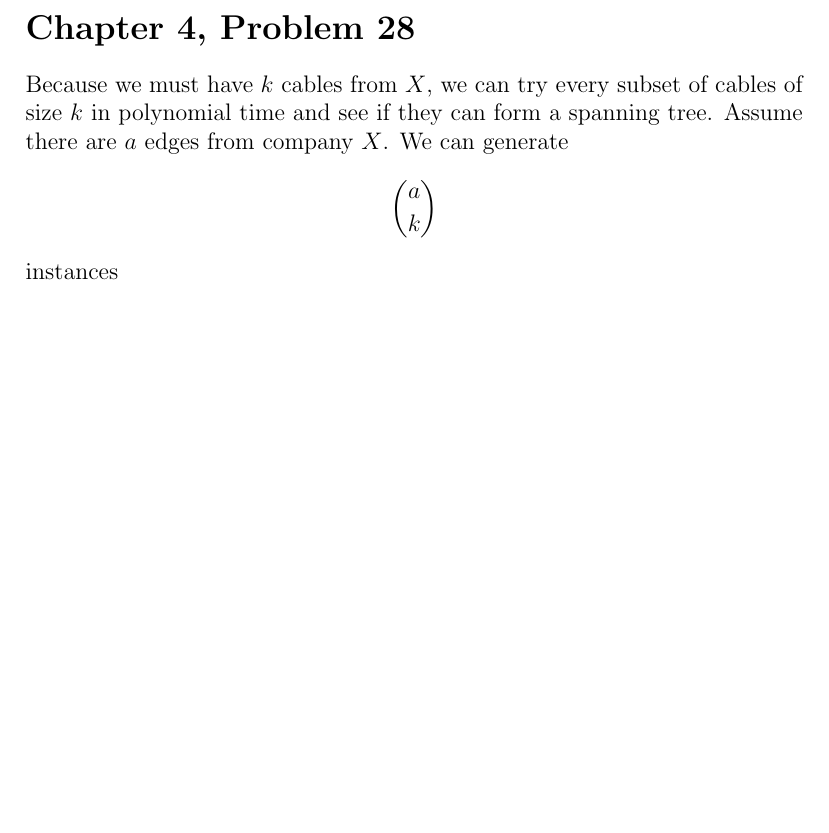
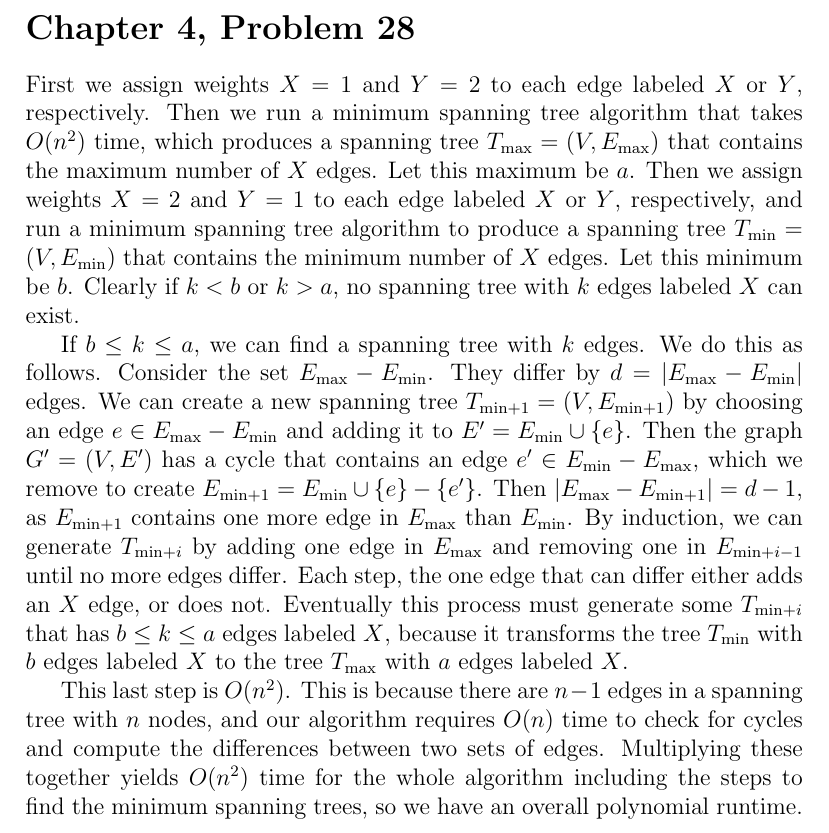
Before and after one commit to michaelwu756/CS180, a LaTeX problem sheet (hw5/hw5.tex): part of page 2 of 9, cut so that both start at the same text, the shorter picture padded with empty space. Compiled offline with pdfLaTeX.

Commit message:
answered problem 4.28

```diff
--- a/hw5/hw5.tex
+++ b/hw5/hw5.tex
@@ -13,10 +13,26 @@
 
 \section*{Chapter 4, Problem 28}
 
-Because we must have \(k\) cables from \(X\), we can try every subset of cables of size \(k\) in polynomial time and see if
-they can form a spanning tree. Assume there are \(a\) edges from company \(X\). We can generate
-\[\binom{a}{k}\]
-instances
+First we assign weights \(X=1\) and \(Y=2\) to each edge labeled \(X\) or \(Y\), respectively. Then we run a minimum spanning tree
+algorithm that takes \(O(n^2)\) time, which produces a spanning tree \(T_\text{max}=(V,E_\text{max})\) that contains the maximum
+number of \(X\) edges. Let this maximum be \(a\). Then we assign weights \(X=2\) and \(Y=1\) to each edge labeled \(X\) or \(Y\),
+respectively, and run a minimum spanning tree algorithm to produce a spanning tree \(T_\text{min}=(V,E_\text{min})\) that contains
+the minimum number of \(X\) edges. Let this minimum be \(b\). Clearly if \(k<b\) or \(k>a\), no spanning tree with \(k\) edges labeled
+\(X\) can exist.
+
+If \(b\leq k \leq a\), we can find a spanning tree with \(k\) edges. We do this as follows. Consider the set
+\(E_\text{max}-E_\text{min}\). They differ by \(d=|E_\text{max}-E_\text{min}|\) edges. We can create a new spanning tree \(T_{\text{min}+1}=(V,E_{\text{min}+1})\)
+by choosing an edge \(e\in E_\text{max}-E_\text{min}\) and adding it to \(E^\prime = E_\text{min}\cup \{e\}\). Then the graph \(G^\prime=(V,E^\prime)\)
+has a cycle that contains an edge \(e^\prime\in E_\text{min}-E_\text{max}\), which we remove to create \(E_{\text{min}+1} = E_\text{min}\cup \{e\}-\{e^\prime\}\).
+Then \(|E_\text{max}-E_{\text{min}+1}|=d-1\), as \(E_{\text{min}+1}\) contains one more edge in \(E_\text{max}\) than \(E_\text{min}\). By induction,
+we can generate \(T_{\text{min}+i}\) by adding one edge in \(E_\text{max}\) and removing one in \(E_{\text{min}+i-1}\) until no more edges differ.
+Each step, the one edge that can differ either adds an \(X\) edge, or does not. Eventually this process must generate some \(T_{\text{min}+i}\) that
+has \(b\leq k\leq a\) edges labeled \(X\), because it transforms the tree \(T_\text{min}\) with \(b\) edges labeled \(X\) to the tree \(T_\text{max}\) with \(a\) edges
+labeled \(X\).
+
+This last step is \(O(n^2)\). This is because there are \(n-1\) edges in a spanning tree with \(n\) nodes, and our algorithm requires \(O(n)\) time to
+check for cycles and compute the differences between two sets of edges. Multiplying these together yields \(O(n^2)\) time for the whole algorithm including the steps
+to find the minimum spanning trees, so we have an overall polynomial runtime.
 
 \pagebreak
 
```
